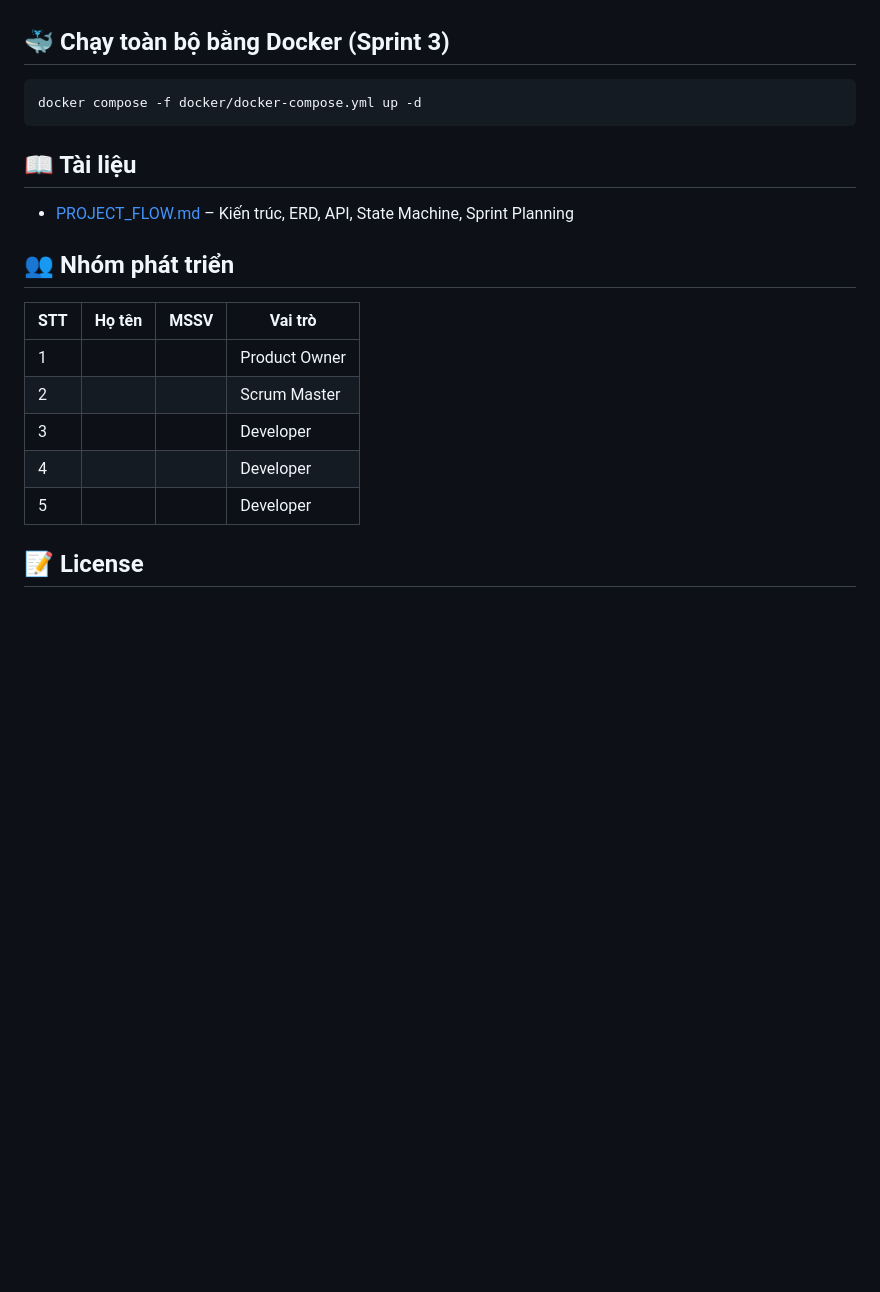
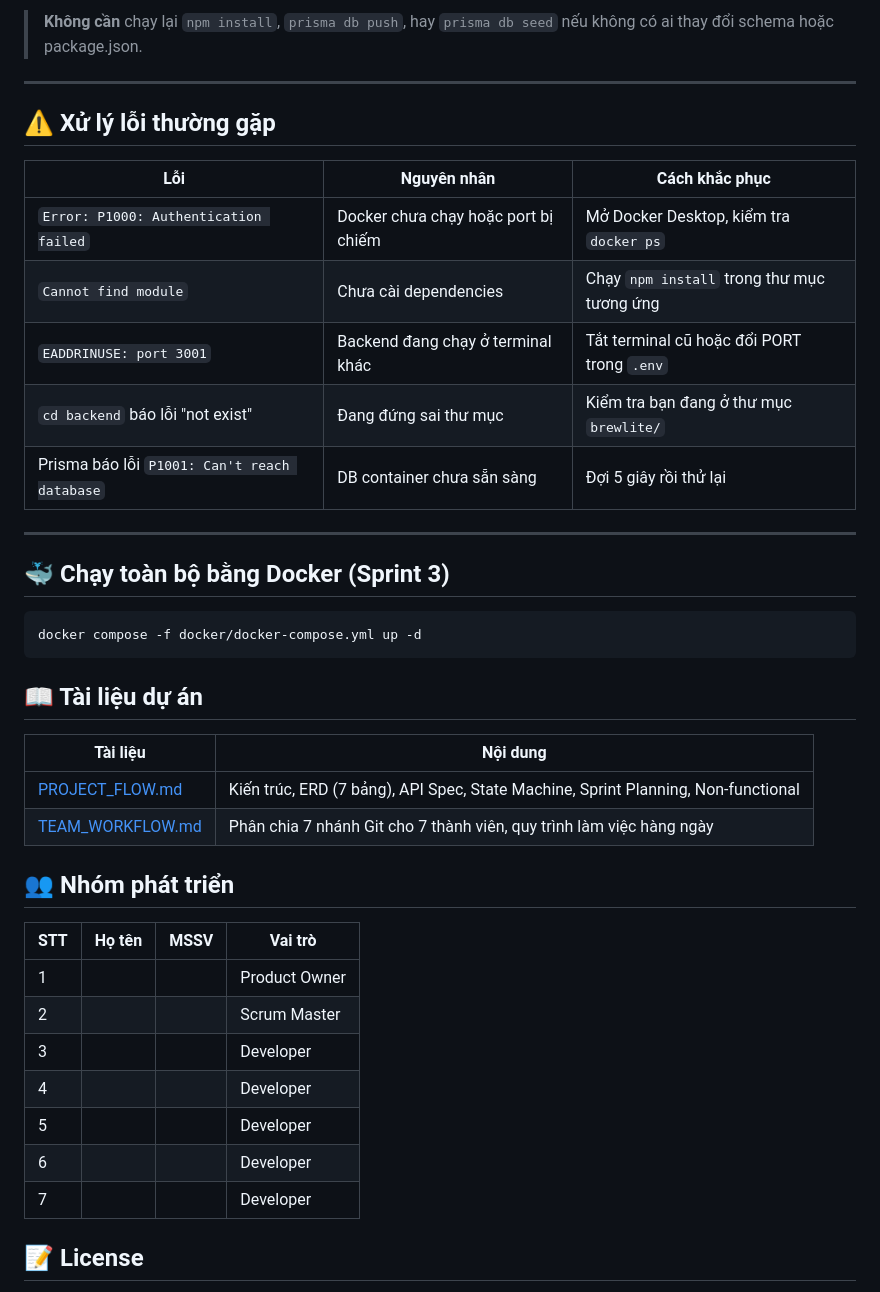
Before and after one commit to PhucTruong11/SWE, a Markdown page: README.md, the part around one of its changes. Rendered like a GitHub page; blank space fills up the shorter version.

````diff
--- a/README.md
+++ b/README.md
@@ -110,3 +207,18 @@ Frontend sẽ chạy tại: **http://localhost:3000**
+> **Không cần** chạy lại `npm install`, `prisma db push`, hay `prisma db seed` nếu không có ai thay đổi schema hoặc package.json.
+
+---
+
+## ⚠️ Xử lý lỗi thường gặp
+
+| Lỗi | Nguyên nhân | Cách khắc phục |
+|-----|-------------|----------------|
+| `Error: P1000: Authentication failed` | Docker chưa chạy hoặc port bị chiếm | Mở Docker Desktop, kiểm tra `docker ps` |
+| `Cannot find module` | Chưa cài dependencies | Chạy `npm install` trong thư mục tương ứng |
+| `EADDRINUSE: port 3001` | Backend đang chạy ở terminal khác | Tắt terminal cũ hoặc đổi PORT trong `.env` |
+| `cd backend` báo lỗi "not exist" | Đang đứng sai thư mục | Kiểm tra bạn đang ở thư mục `brewlite/` |
+| Prisma báo lỗi `P1001: Can't reach database` | DB container chưa sẵn sàng | Đợi 5 giây rồi thử lại |
+
+---
 
 ## 🐳 Chạy toàn bộ bằng Docker (Sprint 3)
 
@@ -114,9 +226,12 @@ Frontend sẽ chạy tại: **http://localhost:3000**
 docker compose -f docker/docker-compose.yml up -d
 ```
 
-## 📖 Tài liệu
+## 📖 Tài liệu dự án
 
-- [PROJECT_FLOW.md](./PROJECT_FLOW.md) – Kiến trúc, ERD, API, State Machine, Sprint Planning
+| Tài liệu | Nội dung |
+|-----------|----------|
+| [PROJECT_FLOW.md](./PROJECT_FLOW.md) | Kiến trúc, ERD (7 bảng), API Spec, State Machine, Sprint Planning, Non-functional |
+| [TEAM_WORKFLOW.md](./TEAM_WORKFLOW.md) | Phân chia 7 nhánh Git cho 7 thành viên, quy trình làm việc hàng ngày |
 
 ## 👥 Nhóm phát triển
 
@@ -127,6 +242,8 @@ docker compose -f docker/docker-compose.yml up -d
 | 3 | | | Developer |
 | 4 | | | Developer |
 | 5 | | | Developer |
+| 6 | | | Developer |
+| 7 | | | Developer |
 
 ## 📝 License
 
````
Also changed, not shown: other parts of README.md (+125 -28 lines).
